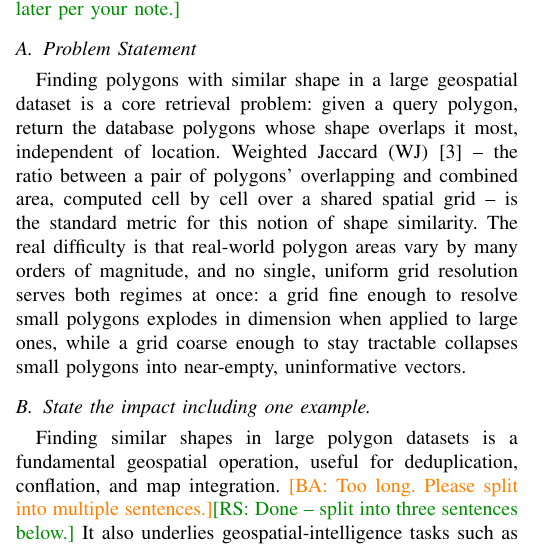
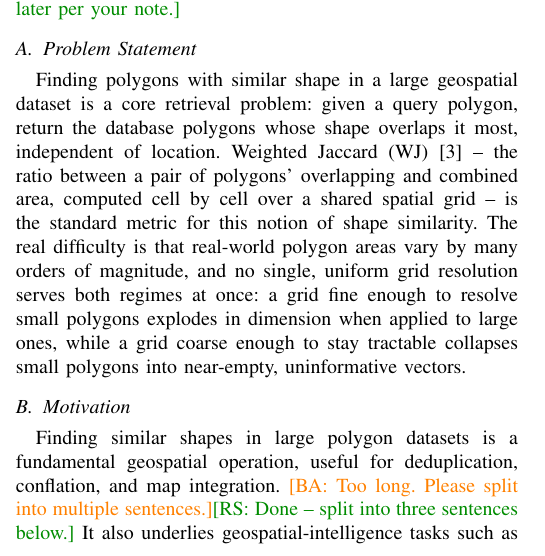
Before and after one commit to ruban-ai/polygon-ann-ml-embeddings, a LaTeX paper (term_project/SigSpatial/IEEE/conference_101719.tex): part of one column of page 1 of 9, cut so that both start at the same text. Compiled offline with pdfLaTeX.

Commit message:
auto: conference_101719.tex

```diff
--- a/term_project/SigSpatial/IEEE/conference_101719.tex
+++ b/term_project/SigSpatial/IEEE/conference_101719.tex
@@ -122,7 +122,7 @@ grid fine enough to resolve small polygons explodes in dimension when applied to
 large ones, while a grid coarse enough to stay tractable collapses small polygons
 into near-empty, uninformative vectors.
 
-\subsection{State the impact including one example.}
+\subsection{Motivation}
 
 Finding similar shapes in large polygon datasets is a fundamental geospatial
 operation, useful for deduplication, conflation, and map integration.
```
